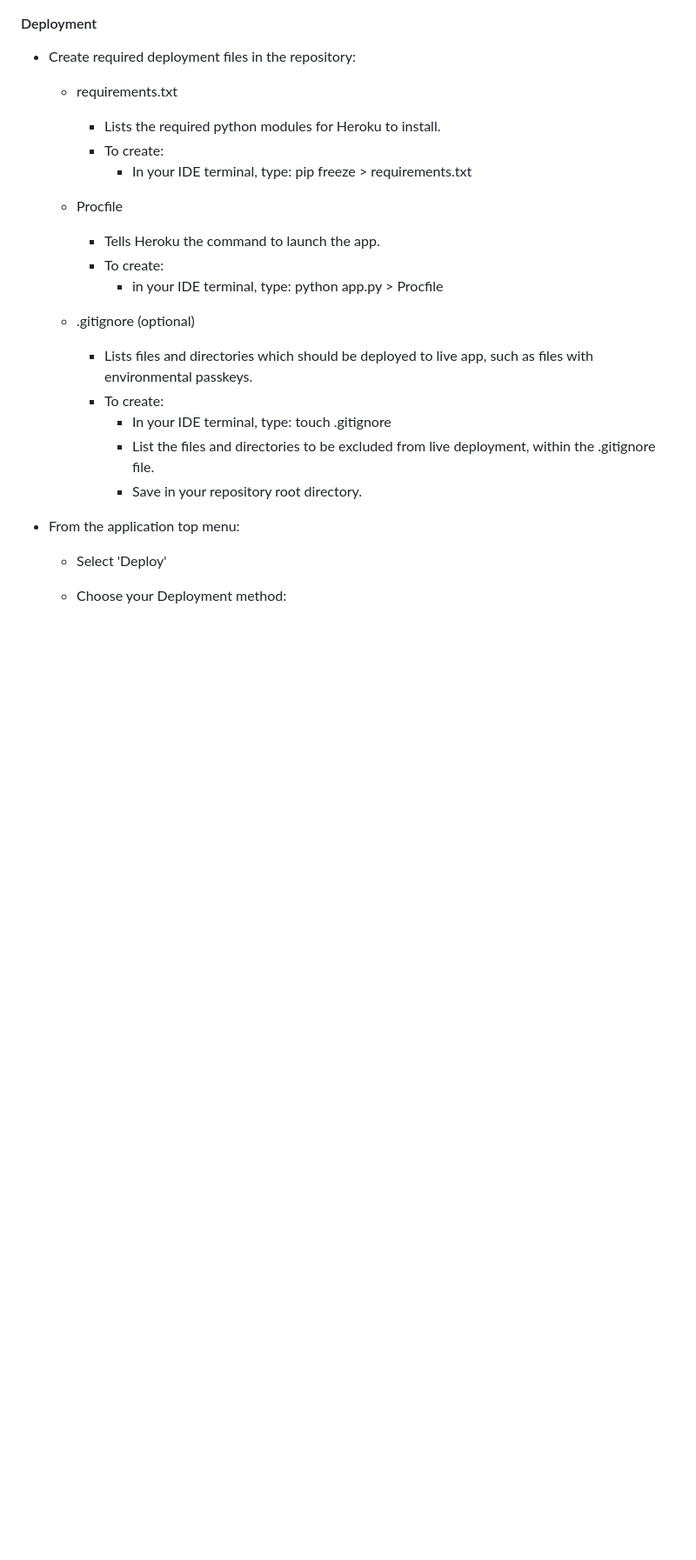
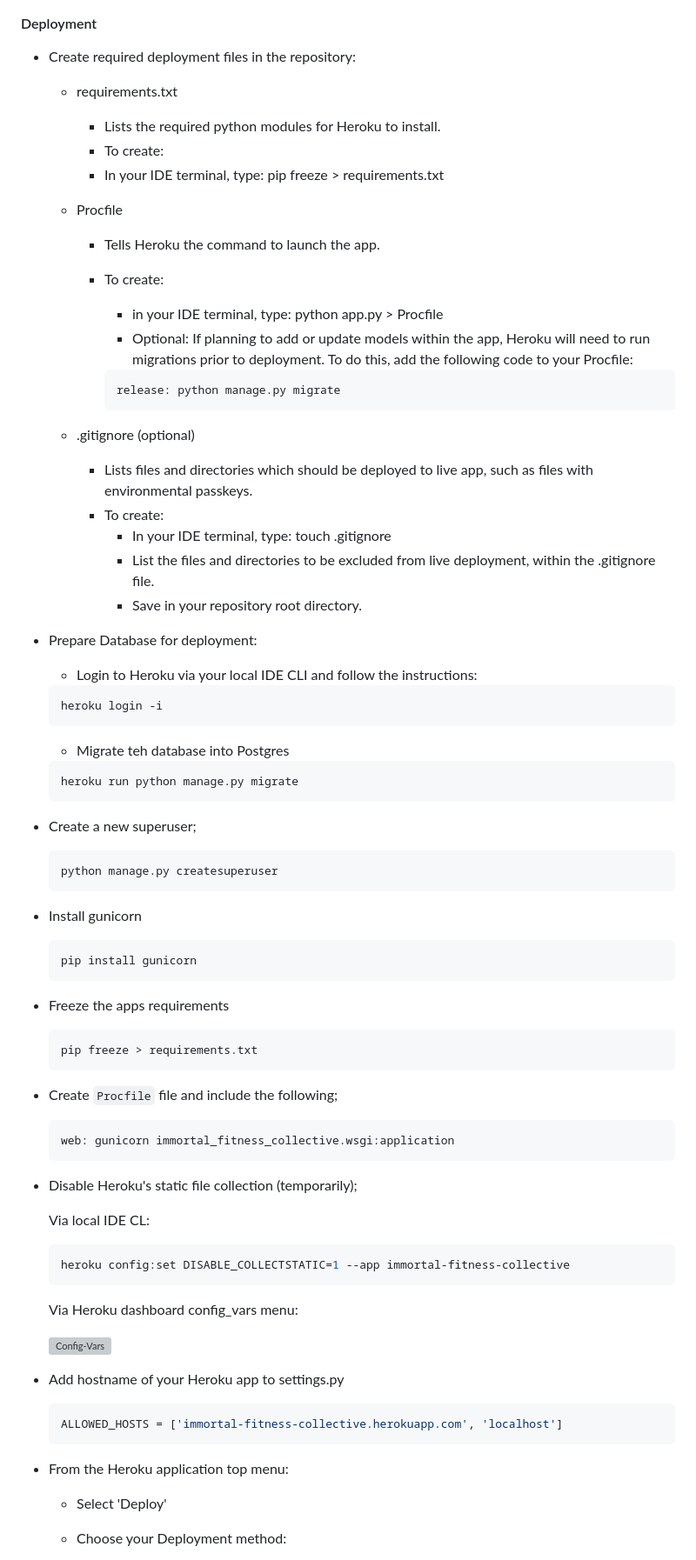
Before and after one commit to RussOakham/Immortal-Fitness-Collective, a Markdown page: README.md, the part around one of its changes. Shown at 87% size. GitHub-like rendering; blank space fills up the shorter version; grey boxes are pictures that could not be loaded.

````diff
--- a/README.md
+++ b/README.md
@@ -700,13 +787,19 @@ The site is hosted using [Heroku](https://www.heroku.com/), deployed directly fr
 
     - Lists the required python modules for Heroku to install.
     - To create:
-      - In your IDE terminal, type: pip freeze > requirements.txt
+    - In your IDE terminal, type: pip freeze > requirements.txt
 
   - Procfile
 
     - Tells Heroku the command to launch the app.
     - To create:
+
       - in your IDE terminal, type: python app.py > Procfile
+      - Optional: If planning to add or update models within the app, Heroku will need to run migrations prior to deployment. To do this, add the following code to your Procfile:
+
+      ```Procfile
+      release: python manage.py migrate
+      ```
 
   - .gitignore (optional)
     - Lists files and directories which should be deployed to live app, such as files with environmental passkeys.
@@ -715,7 +808,63 @@ The site is hosted using [Heroku](https://www.heroku.com/), deployed directly fr
       - List the files and directories to be excluded from live deployment, within the .gitignore file.
       - Save in your repository root directory.
 
-- From the application top menu:
+- Prepare Database for deployment:
+
+  - Login to Heroku via your local IDE CLI and follow the instructions:
+
+  ```console
+  heroku login -i
+  ```
+
+  - Migrate teh database into Postgres
+
+  ```console
+  heroku run python manage.py migrate
+  ```
+
+- Create a new superuser;
+
+  ```console
+  python manage.py createsuperuser
+  ```
+
+- Install gunicorn
+
+  ```console
+  pip install gunicorn
+  ```
+
+- Freeze the apps requirements
+
+  ```console
+  pip freeze > requirements.txt
+  ```
+
+- Create `Procfile` file and include the following;
+
+  ```console
+  web: gunicorn immortal_fitness_collective.wsgi:application
+  ```
+
+- Disable Heroku's static file collection (temporarily);
+
+  Via local IDE CL:
+
+  ```console
+  heroku config:set DISABLE_COLLECTSTATIC=1 --app immortal-fitness-collective
+  ```
+
+  Via Heroku dashboard config_vars menu:
+
+  ![Config-Vars](media/heroku-config-vars.PNG)
+
+- Add hostname of your Heroku app to settings.py
+
+  ```console
+  ALLOWED_HOSTS = ['immortal-fitness-collective.herokuapp.com', 'localhost']
+  ```
+
+- From the Heroku application top menu:
 
   - Select 'Deploy'
   - Choose your Deployment method:
````
Also changed, not shown: other parts of README.md (+142 -81 lines), media/heroku-app-name-and-region.png (added), media/heroku-config-vars.png (added), media/heroku-create-new-app.png (added), media/heroku-ifc.PNG (added), media/heroku-wanderlust-recipes.png (added).
